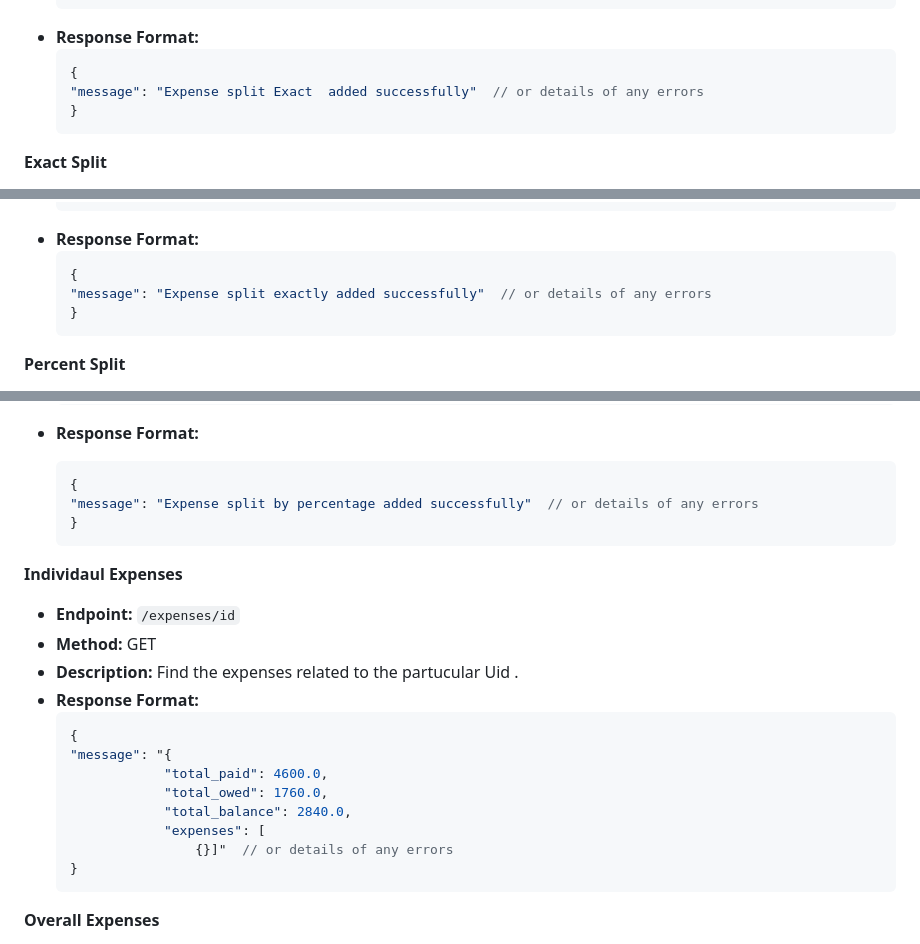
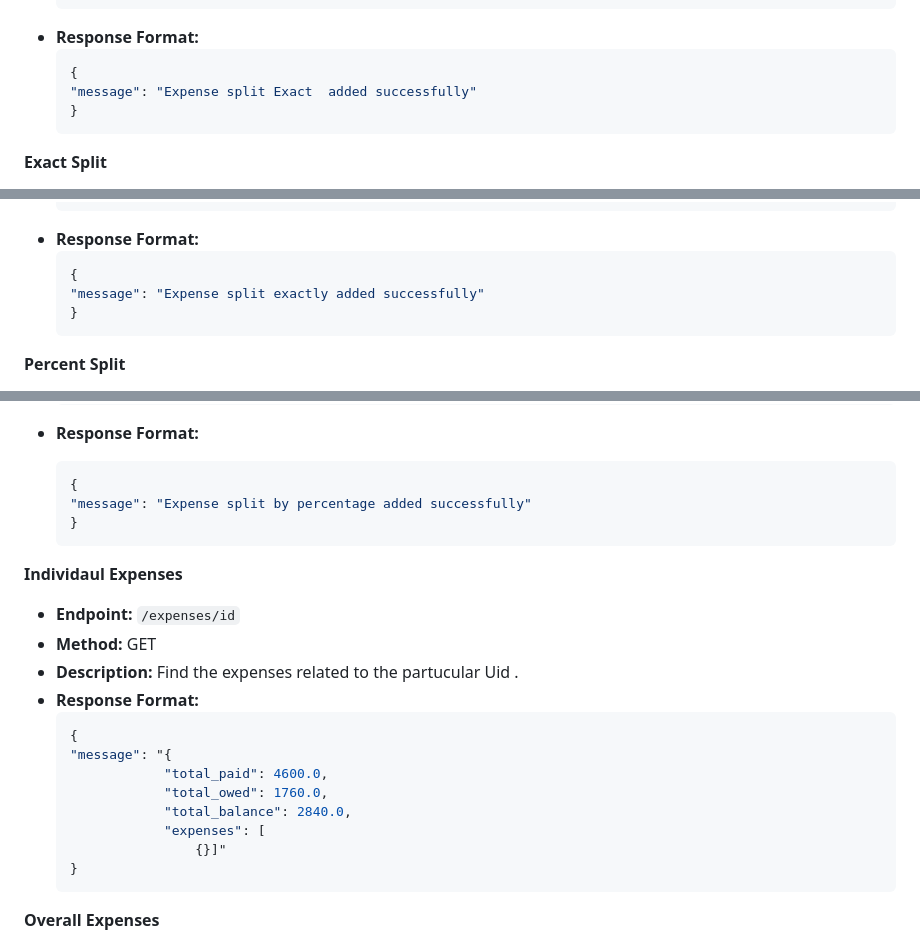
Before and after one commit to kuldeepgaur02/splitapi-, a Markdown page: README.md, 3 parts joined by grey strips. Drawn GitHub-style.

````diff
--- a/README.md
+++ b/README.md
@@ -272,7 +272,7 @@ To set up and run the Django project with Django REST Framework:
 - **Response Format:**
     ```json
     {
-    "message": "Expense split Exact  added successfully"  // or details of any errors
+    "message": "Expense split Exact  added successfully"
     }
     ```
 
@@ -301,7 +301,7 @@ To set up and run the Django project with Django REST Framework:
 - **Response Format:**
     ```json
     {
-    "message": "Expense split exactly added successfully"  // or details of any errors
+    "message": "Expense split exactly added successfully"
     }
     ```
 
@@ -330,7 +330,7 @@ To set up and run the Django project with Django REST Framework:
 - **Response Format:**
     ```json
     {
-    "message": "Expense split by percentage added successfully"  // or details of any errors
+    "message": "Expense split by percentage added successfully"
     }
     ```
 
@@ -346,7 +346,7 @@ To set up and run the Django project with Django REST Framework:
                 "total_owed": 1760.0,
                 "total_balance": 2840.0,
                 "expenses": [
-                    {}]"  // or details of any errors
+                    {}]"
     }
     ```
 
````
Also changed, not shown: other parts of README.md (+2 -2 lines).
